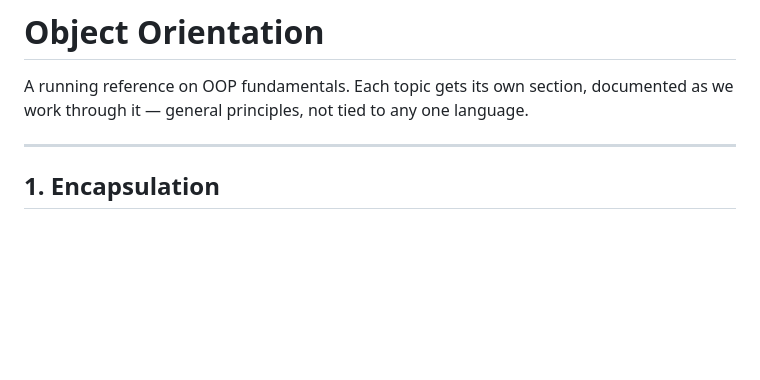
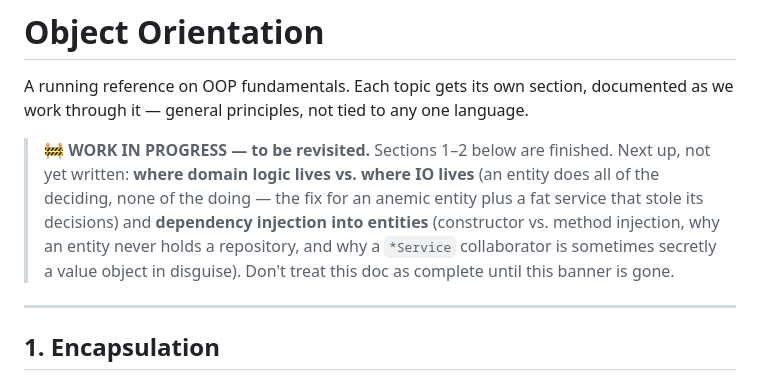
Before and after one commit to michaelkargl/osaHealth, a Markdown page: docs/oop.md, the part around the change. Drawn GitHub-style; blank space fills up the shorter version.

Commit message:
docs: flags oop.md as WIP pending sections 3-4
Marks that the domain-logic-vs-IO and entity-dependency-injection
sections are outlined but not yet written, so the doc doesn't read as
finished at section 2.

```diff
--- a/docs/oop.md
+++ b/docs/oop.md
@@ -2,6 +2,14 @@
 
 A running reference on OOP fundamentals. Each topic gets its own section, documented as
 we work through it — general principles, not tied to any one language.
+
+> **🚧 WORK IN PROGRESS — to be revisited.** Sections 1–2 below are finished. Next up,
+> not yet written: **where domain logic lives vs. where IO lives** (an entity does all
+> of the deciding, none of the doing — the fix for an anemic entity plus a fat service
+> that stole its decisions) and **dependency injection into entities** (constructor vs.
+> method injection, why an entity never holds a repository, and why a `*Service`
+> collaborator is sometimes secretly a value object in disguise). Don't treat this doc
+> as complete until this banner is gone.
 
 ---
 
```
